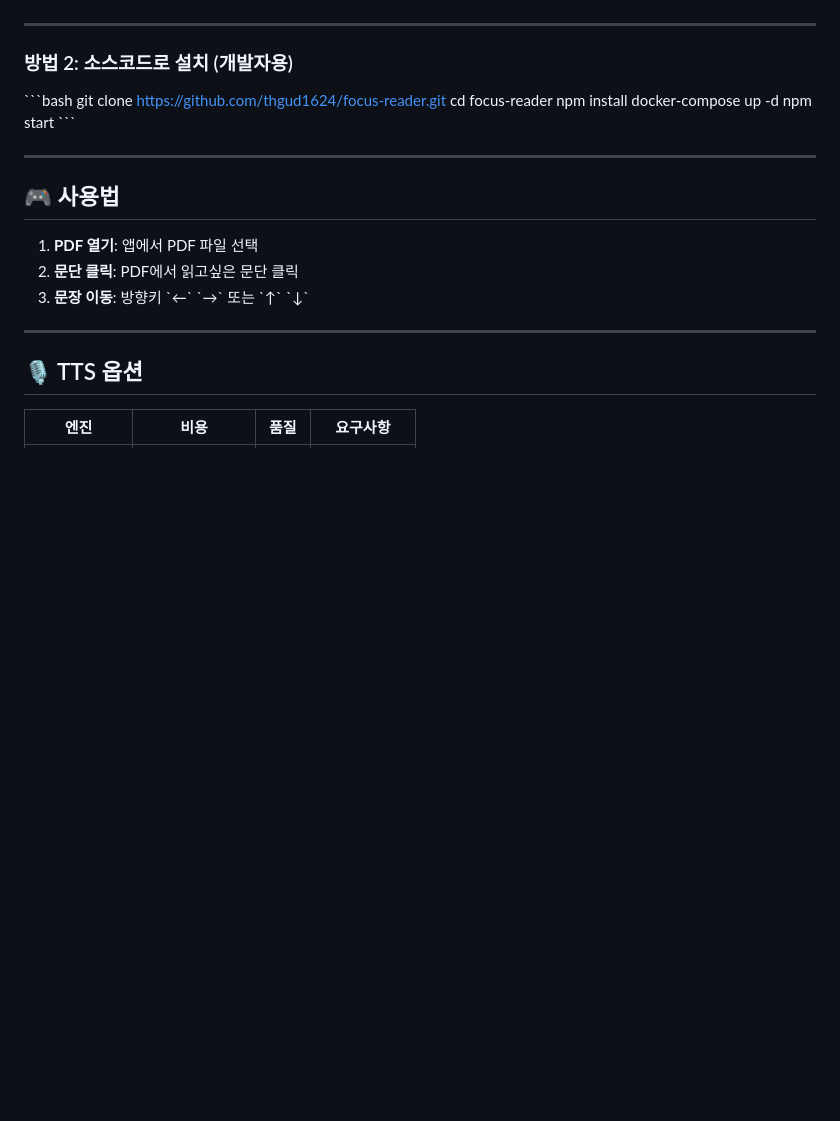
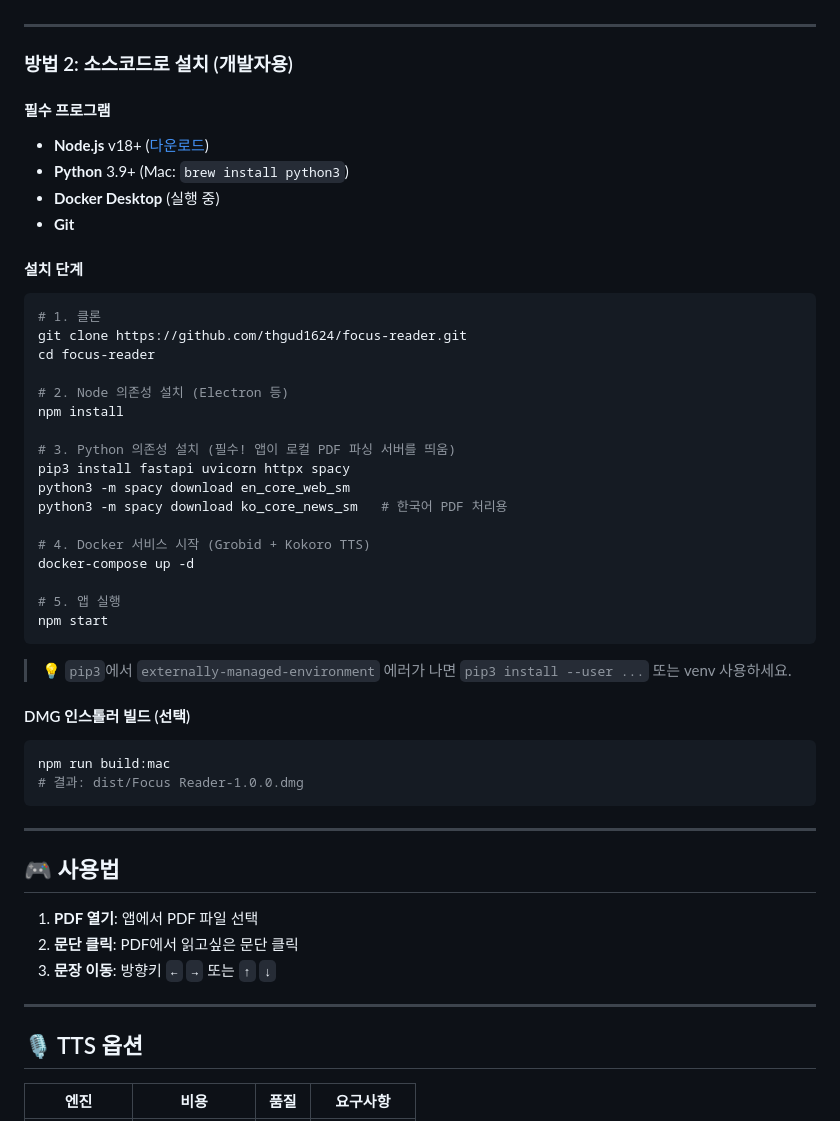
Before and after one commit to sohyeong-kim/focus-reader, a Markdown page: README.md, the part around one of its changes. Rendered like a GitHub page; blank space fills up the shorter version.

````diff
--- a/README.md
+++ b/README.md
@@ -226,13 +263,42 @@ docker-compose up -d
 
 ### 방법 2: 소스코드로 설치 (개발자용)
 
-\`\`\`bash
+#### 필수 프로그램
+- **Node.js** v18+ ([다운로드](https://nodejs.org))
+- **Python** 3.9+ (Mac: `brew install python3`)
+- **Docker Desktop** (실행 중)
+- **Git**
+
+#### 설치 단계
+
+```bash
+# 1. 클론
 git clone https://github.com/thgud1624/focus-reader.git
 cd focus-reader
+
+# 2. Node 의존성 설치 (Electron 등)
 npm install
+
+# 3. Python 의존성 설치 (필수! 앱이 로컬 PDF 파싱 서버를 띄움)
+pip3 install fastapi uvicorn httpx spacy
+python3 -m spacy download en_core_web_sm
+python3 -m spacy download ko_core_news_sm   # 한국어 PDF 처리용
+
+# 4. Docker 서비스 시작 (Grobid + Kokoro TTS)
 docker-compose up -d
+
+# 5. 앱 실행
 npm start
-\`\`\`
+```
+
+> 💡 `pip3`에서 `externally-managed-environment` 에러가 나면 `pip3 install --user ...` 또는 venv 사용하세요.
+
+#### DMG 인스톨러 빌드 (선택)
+
+```bash
+npm run build:mac
+# 결과: dist/Focus Reader-1.0.0.dmg
+```
 
 ---
 
@@ -240,7 +306,7 @@ npm start
 
 1. **PDF 열기**: 앱에서 PDF 파일 선택
 2. **문단 클릭**: PDF에서 읽고싶은 문단 클릭
-3. **문장 이동**: 방향키 \`←\` \`→\` 또는 \`↑\` \`↓\`
+3. **문장 이동**: 방향키 `←` `→` 또는 `↑` `↓`
 
 ---
 
````
Also changed, not shown: other parts of README.md (+62 -17 lines).
